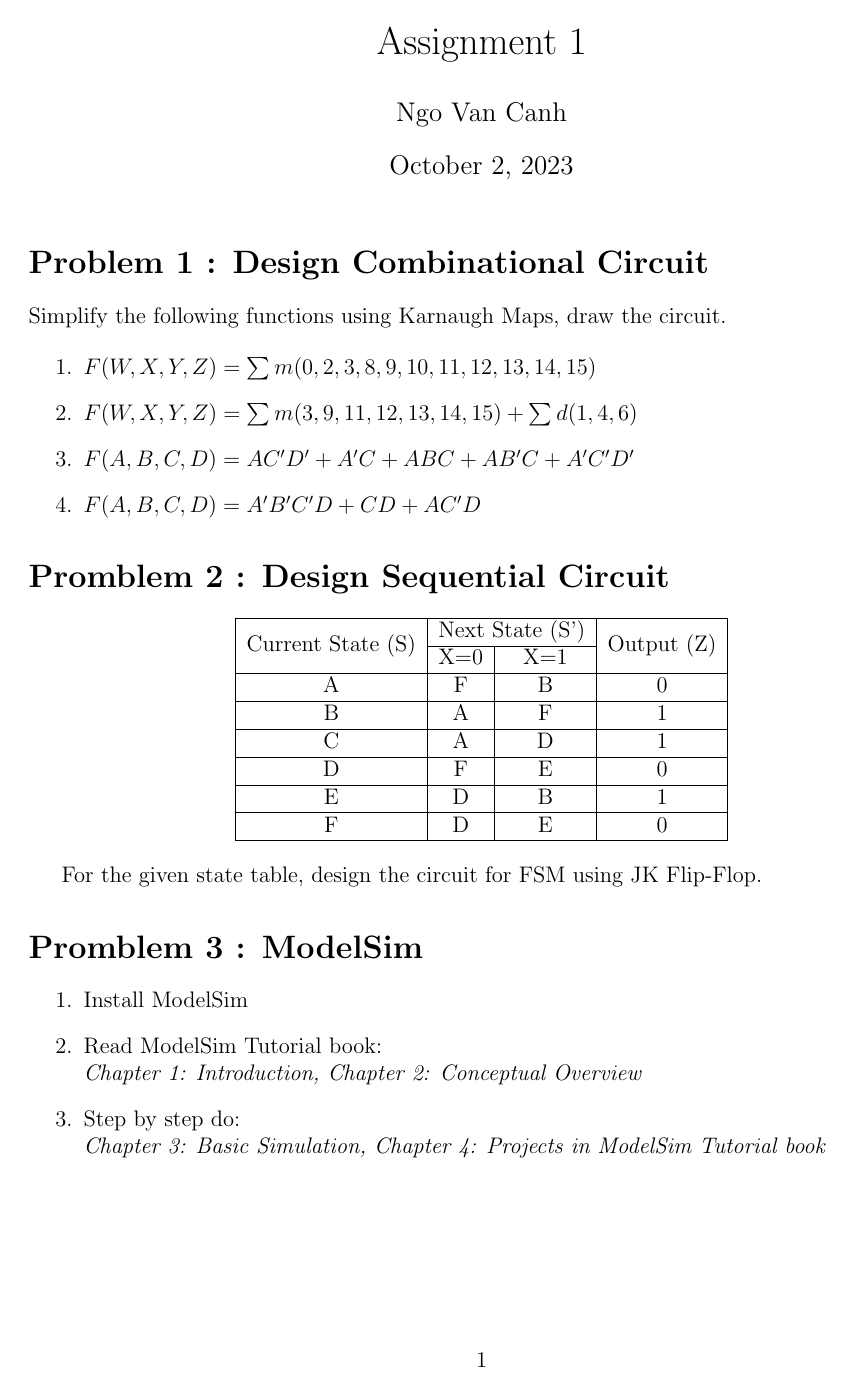
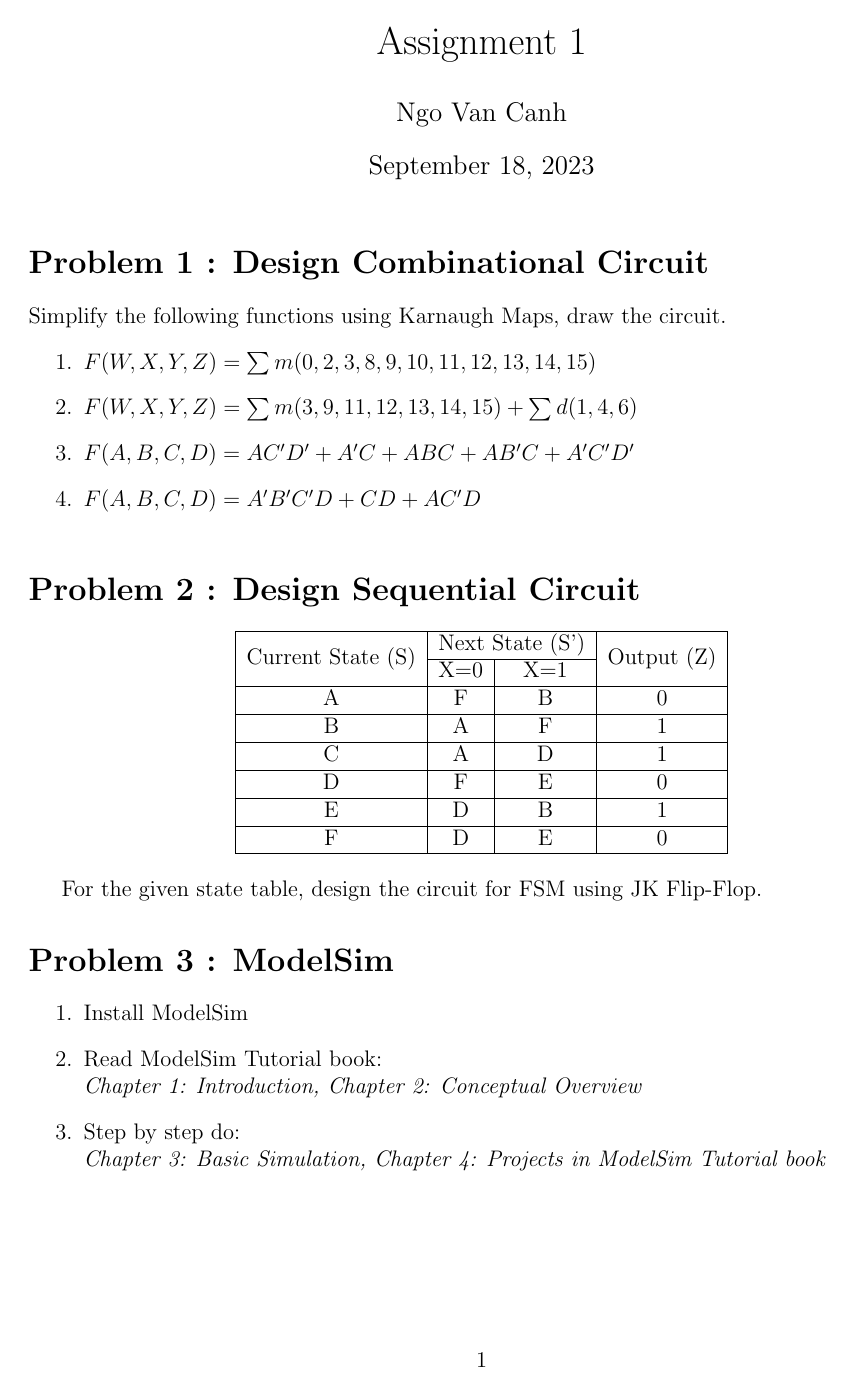
Before and after one commit to canh25xp/VHDL_Weekly_Assignment, a LaTeX problem sheet (Assignment_1.tex, which reads vhdl-assignment.cls): the whole page. Compiled offline with pdfLaTeX.

```diff
--- a/Assignment_1.tex
+++ b/Assignment_1.tex
@@ -1,22 +1,22 @@
 \documentclass{vhdl-assignment}
 
 \title{Assignment 1}
+\date{September 18, 2023}
 
 \begin{document}
 \maketitle
 
-\section*{Problem 1 : Design Combinational Circuit}
+\begin{problem}{Design Combinational Circuit}
     Simplify the following functions using Karnaugh Maps, draw the circuit.
-
     \begin{enumerate}
         \item$F(W,X,Y,Z)=\sum m(0,2,3,8,9,10,11,12,13,14,15)$
         \item$F(W,X,Y,Z)=\sum m(3,9,11,12,13,14,15) + \sum d(1,4,6)$
         \item$F(A,B,C,D)=AC'D'+A'C+ABC+AB'C+A'C'D'$
         \item$F(A,B,C,D)=A'B'C'D+CD+AC'D$
     \end{enumerate}
+\end{problem}
 
-\section*{Promblem 2 : Design Sequential Circuit}
-
+\begin{problem}{Design Sequential Circuit}
     \begin{center}
         \begin{tabular}{|c|cc|c|}
             \hline
@@ -32,9 +32,9 @@
     \end{center}
 
     For the given state table, design the circuit for FSM using JK Flip-Flop.
+\end{problem}
 
-\section*{Promblem 3 : ModelSim}
-
+\begin{problem}{ModelSim}
     \begin{enumerate}
         \item Install ModelSim
         \item Read ModelSim Tutorial book: \\
@@ -42,5 +42,6 @@
         \item Step by step do: \\
         \emph{Chapter 3: Basic Simulation, Chapter 4: Projects in ModelSim Tutorial book}
     \end{enumerate}
+\end{problem}
 
 \end{document}
--- a/vhdl-assignment.cls
+++ b/vhdl-assignment.cls
@@ -14,10 +13,40 @@
 \RequirePackage{float}
 \RequirePackage{listings}
 \RequirePackage{subcaption}
+\RequirePackage{extramarks}
 
-%Settings
+% =============Settings=============
 \geometry{margin=2cm}
+
+\ctikzset{logic ports=ieee}
 
 \author{Ngo Van Canh}
 
-\ctikzset{logic ports=ieee}
+% =============Create Problem Sections=============
+\newcommand{\enterProblemHeader}[1]{
+    \nobreak\extramarks{}{Problem \arabic{#1} continued on next page\ldots}\nobreak{}
+    \nobreak\extramarks{Problem \arabic{#1} (continued)}{Problem \arabic{#1} continued on next page\ldots}\nobreak{}
+}
+
+\newcommand{\exitProblemHeader}[1]{
+    \nobreak\extramarks{Problem \arabic{#1} (continued)}{Problem \arabic{#1} continued on next page\ldots}\nobreak{}
+    \stepcounter{#1}
+    \nobreak\extramarks{Problem \arabic{#1}}{}\nobreak{}
+}
+
+\setcounter{secnumdepth}{0}
+\newcounter{ProblemCounter}
+\setcounter{ProblemCounter}{1}
+\nobreak\extramarks{Problem \arabic{ProblemCounter}}{}\nobreak{}
+
+% =============Problem Environment=============
+\newenvironment{problem}[2][-1]{
+    \ifnum#1>0
+        \setcounter{ProblemCounter}{#1}
+    \fi
+    \section{Problem \arabic{ProblemCounter} : #2}
+    \enterProblemHeader{ProblemCounter}
+    }
+    {
+    \exitProblemHeader{ProblemCounter}
+    }
```
Also changed, not shown: Assignment_2.tex (+6 -6 lines), Assignment_3.tex (added, +83 -0 lines), vhdl-assignment.cls (3 more changed lines), 3 other files. Lines whose indentation alone changed are shown as unchanged.
